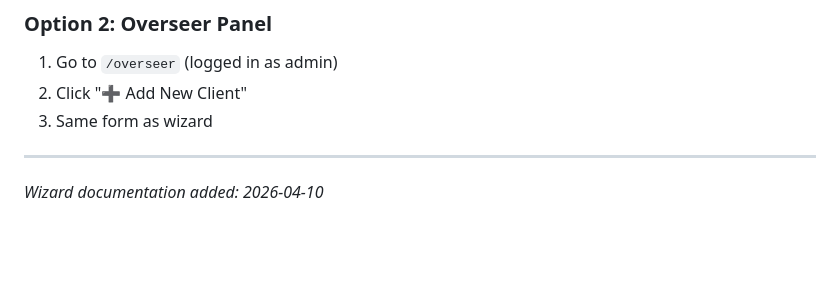
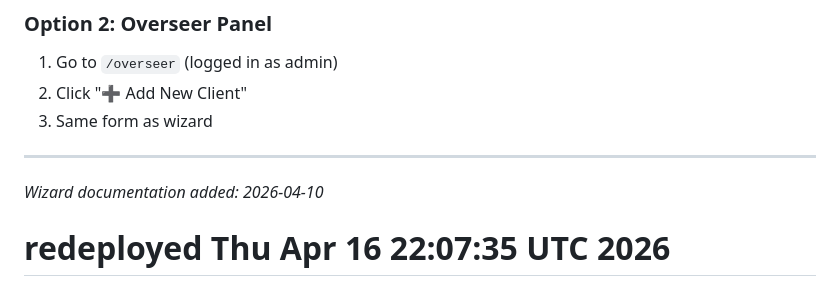
Before and after one commit to Liberty-Emporium/Liberty-Emporium-Inventory-App, a Markdown page: README.md, the part around the change. Drawn GitHub-style; blank space fills up the shorter version.

Commit message:
force redeploy: trigger Railway rebuild — wizard route returning 404 on stale deploy

```diff
--- a/README.md
+++ b/README.md
@@ -152,3 +152,4 @@ The **Wizard** (`Create new client store (wizard)`) is how you create new client
 ---
 
 *Wizard documentation added: 2026-04-10*
+# redeployed Thu Apr 16 22:07:35 UTC 2026
```
